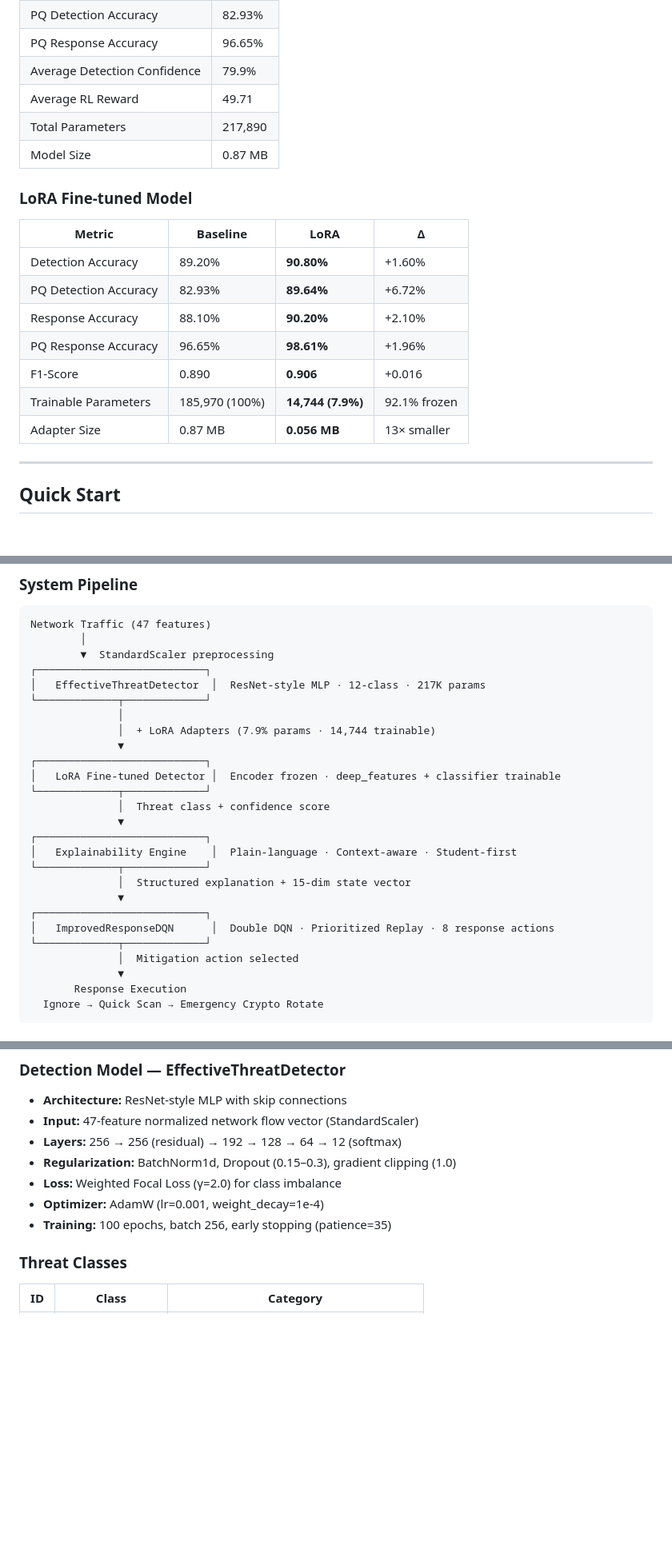
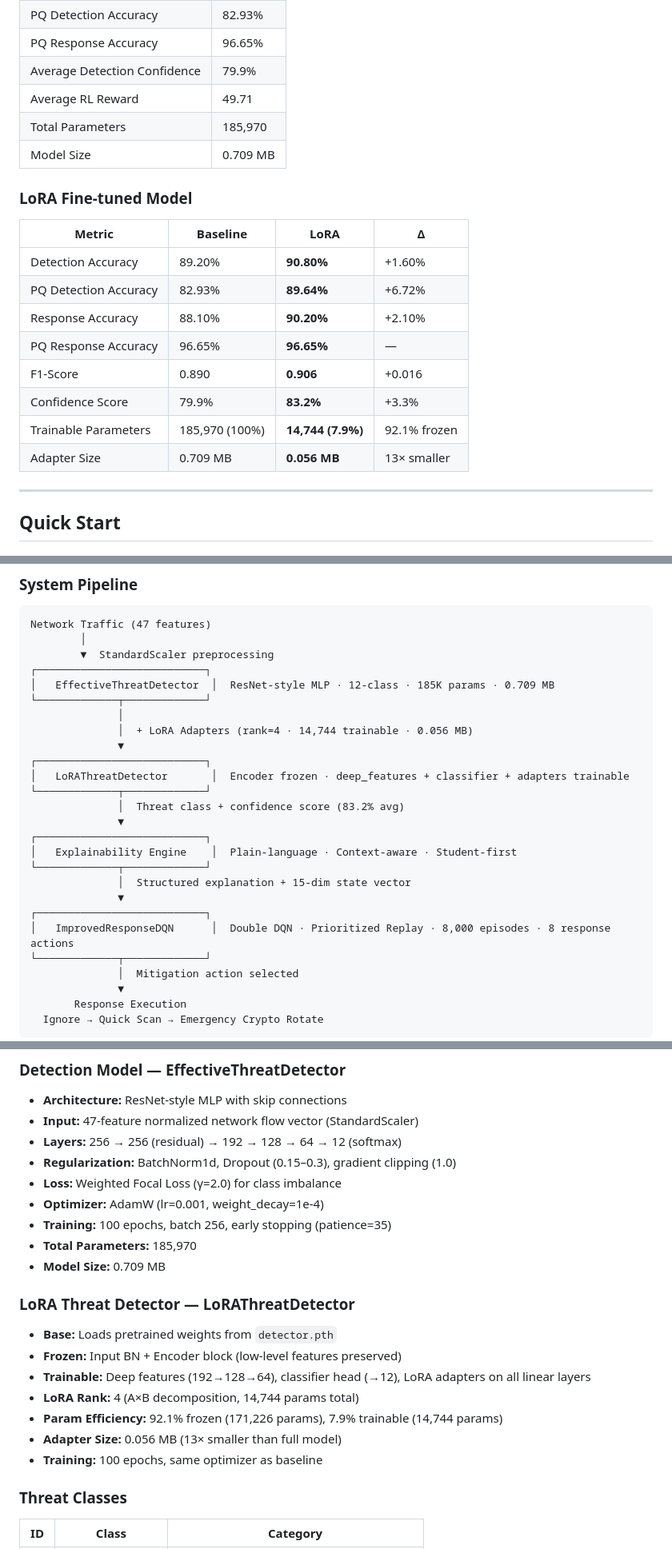
Before and after one commit to anshwppr/AMD-Slingshot-InsightX, a Markdown page: README.md, 3 parts joined by grey strips. Shown at 80% size. Rendered like a GitHub page; blank space fills up the shorter version.

Commit message:
docs: Update README with accurate model metrics and LoRA specs

```diff
--- a/README.md
+++ b/README.md
@@ -55,8 +55,8 @@ Digital Hygiene is an AI-powered, explainable post-quantum cybersecurity defense
 | PQ Response Accuracy | 96.65% |
 | Average Detection Confidence | 79.9% |
 | Average RL Reward | 49.71 |
-| Total Parameters | 217,890 |
-| Model Size | 0.87 MB |
+| Total Parameters | 185,970 |
+| Model Size | 0.709 MB |
 
 ### LoRA Fine-tuned Model
 
@@ -65,10 +65,11 @@ Digital Hygiene is an AI-powered, explainable post-quantum cybersecurity defense
 | Detection Accuracy | 89.20% | **90.80%** | +1.60% |
 | PQ Detection Accuracy | 82.93% | **89.64%** | +6.72% |
 | Response Accuracy | 88.10% | **90.20%** | +2.10% |
-| PQ Response Accuracy | 96.65% | **98.61%** | +1.96% |
+| PQ Response Accuracy | 96.65% | **96.65%** | — |
 | F1-Score | 0.890 | **0.906** | +0.016 |
+| Confidence Score | 79.9% | **83.2%** | +3.3% |
 | Trainable Parameters | 185,970 (100%) | **14,744 (7.9%)** | 92.1% frozen |
-| Adapter Size | 0.87 MB | **0.056 MB** | 13× smaller |
+| Adapter Size | 0.709 MB | **0.056 MB** | 13× smaller |
 
 ---
 
@@ -150,15 +153,15 @@ Network Traffic (47 features)
         │
         ▼  StandardScaler preprocessing
 ┌───────────────────────────┐
-│   EffectiveThreatDetector  │  ResNet-style MLP · 12-class · 217K params
+│   EffectiveThreatDetector  │  ResNet-style MLP · 12-class · 185K params · 0.709 MB
 └─────────────┬─────────────┘
               │
-              │  + LoRA Adapters (7.9% params · 14,744 trainable)
+              │  + LoRA Adapters (rank=4 · 14,744 trainable · 0.056 MB)
               ▼
 ┌───────────────────────────┐
-│   LoRA Fine-tuned Detector │  Encoder frozen · deep_features + classifier trainable
+│   LoRAThreatDetector       │  Encoder frozen · deep_features + classifier + adapters trainable
 └─────────────┬─────────────┘
-              │  Threat class + confidence score
+              │  Threat class + confidence score (83.2% avg)
               ▼
 ┌───────────────────────────┐
 │   Explainability Engine    │  Plain-language · Context-aware · Student-first
@@ -166,7 +169,7 @@ Network Traffic (47 features)
               │  Structured explanation + 15-dim state vector
               ▼
 ┌───────────────────────────┐
-│   ImprovedResponseDQN      │  Double DQN · Prioritized Replay · 8 response actions
+│   ImprovedResponseDQN      │  Double DQN · Prioritized Replay · 8,000 episodes · 8 response actions
 └─────────────┬─────────────┘
               │  Mitigation action selected
               ▼
@@ -183,6 +186,18 @@ Network Traffic (47 features)
 - **Loss:** Weighted Focal Loss (γ=2.0) for class imbalance
 - **Optimizer:** AdamW (lr=0.001, weight_decay=1e-4)
 - **Training:** 100 epochs, batch 256, early stopping (patience=35)
+- **Total Parameters:** 185,970
+- **Model Size:** 0.709 MB
+
+### LoRA Threat Detector — LoRAThreatDetector
+
+- **Base:** Loads pretrained weights from `detector.pth`
+- **Frozen:** Input BN + Encoder block (low-level features preserved)
+- **Trainable:** Deep features (192→128→64), classifier head (→12), LoRA adapters on all linear layers
+- **LoRA Rank:** 4 (A×B decomposition, 14,744 params total)
+- **Param Efficiency:** 92.1% frozen (171,226 params), 7.9% trainable (14,744 params)
+- **Adapter Size:** 0.056 MB (13× smaller than full model)
+- **Training:** 100 epochs, same optimizer as baseline
 
 ### Threat Classes
 
```
Also changed, not shown: other parts of README.md (+13 -9 lines).
